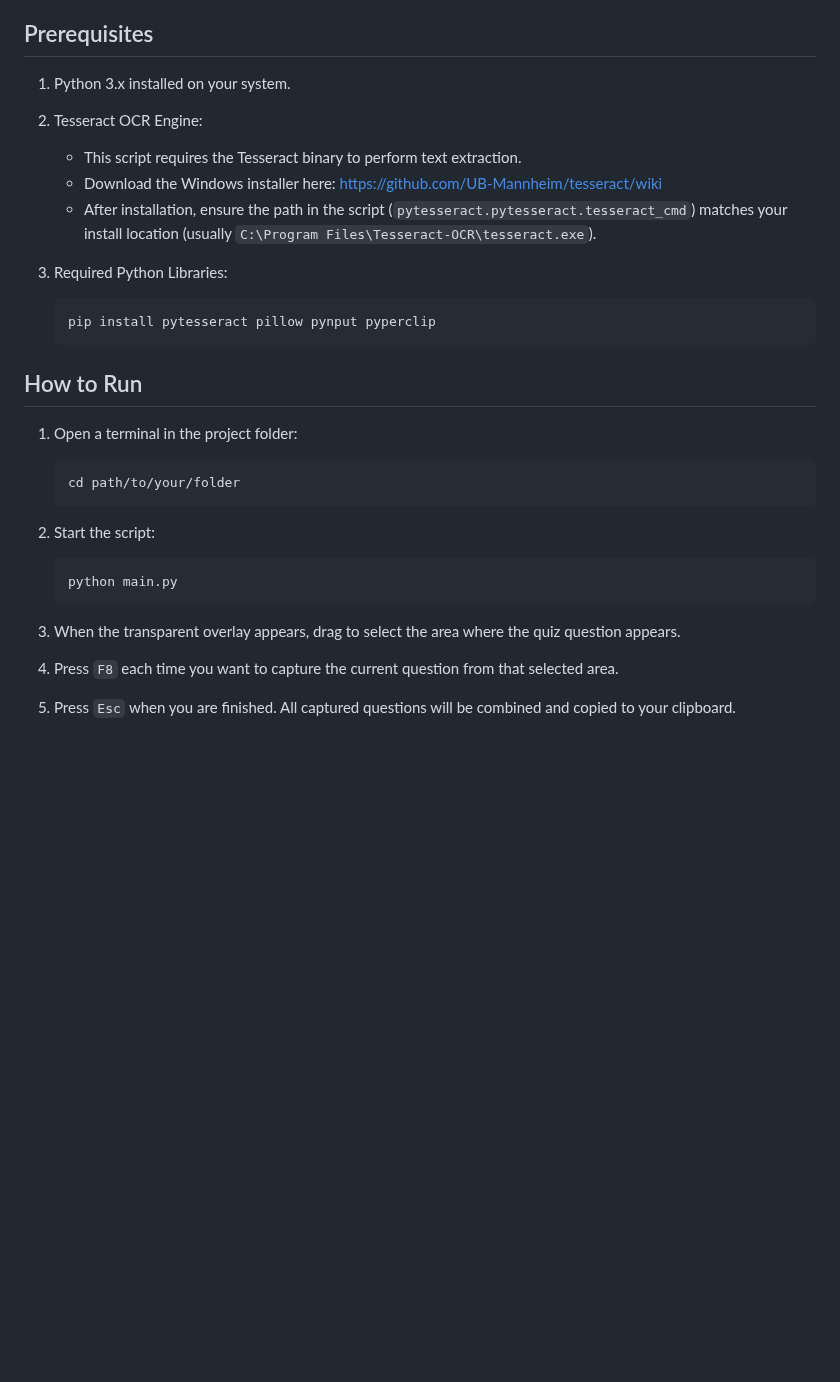
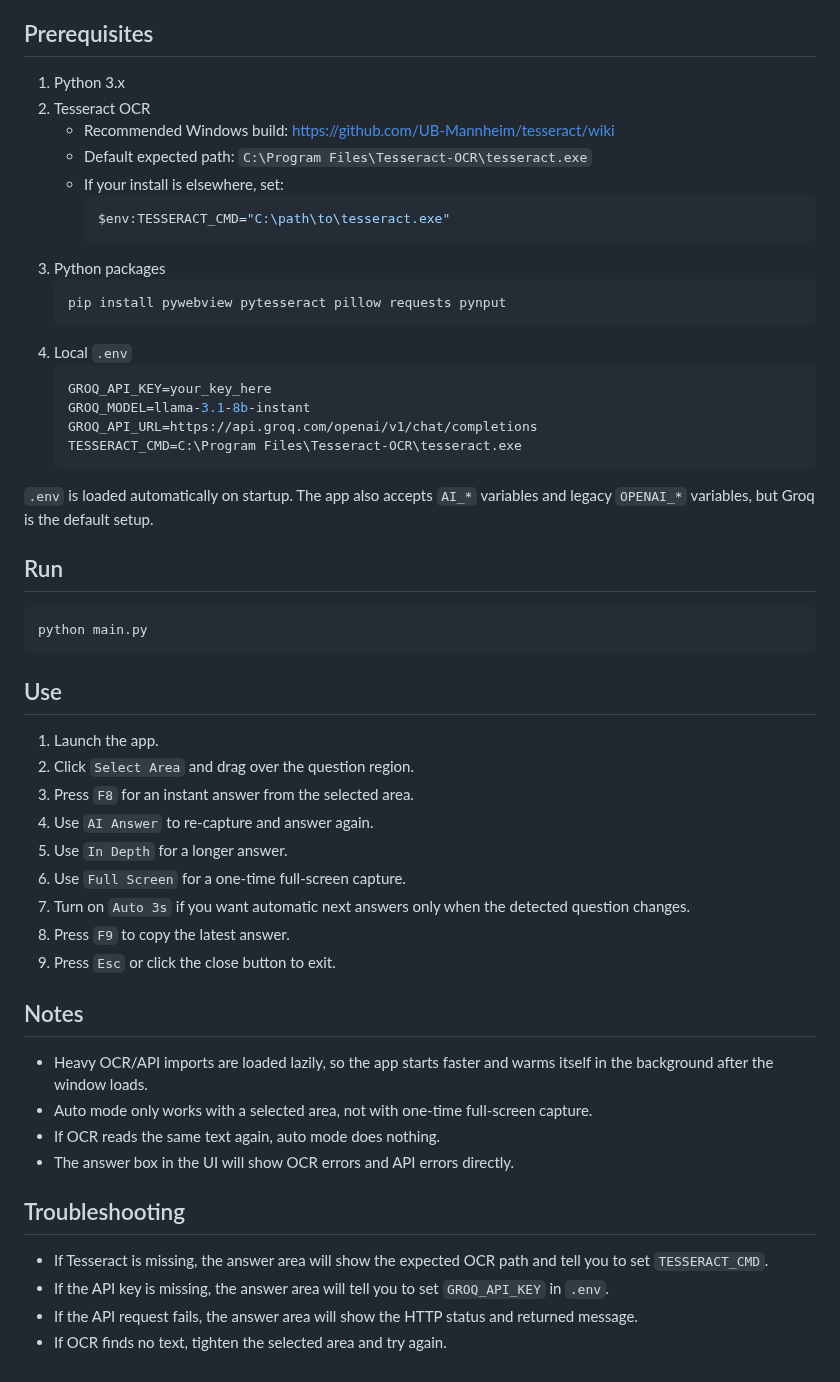
Before and after one commit to Mihik30/OpenQuiz-AI, a Markdown page: README.md, the part around one of its changes. Drawn GitHub-style; blank space fills up the shorter version.

````diff
--- a/README.md
+++ b/README.md
@@ -9,31 +32,56 @@ QuizGrip is a Python-based utility designed to capture specific screen areas, pe
 
 ## Prerequisites
 
-1. Python 3.x installed on your system.
-2. Tesseract OCR Engine:
-   - This script requires the Tesseract binary to perform text extraction.
-   - Download the Windows installer here: https://github.com/UB-Mannheim/tesseract/wiki
-   - After installation, ensure the path in the script (`pytesseract.pytesseract.tesseract_cmd`) matches your install location (usually `C:\Program Files\Tesseract-OCR\tesseract.exe`).
-
-3. Required Python Libraries:
-   ```bash
-   pip install pytesseract pillow pynput pyperclip
+1. Python 3.x
+2. Tesseract OCR
+   - Recommended Windows build: https://github.com/UB-Mannheim/tesseract/wiki
+   - Default expected path: `C:\Program Files\Tesseract-OCR\tesseract.exe`
+   - If your install is elsewhere, set:
+     ```powershell
+     $env:TESSERACT_CMD="C:\path\to\tesseract.exe"
+     ```
+3. Python packages
+   ```powershell
+   pip install pywebview pytesseract pillow requests pynput
+   ```
+4. Local `.env`
+   ```env
+   GROQ_API_KEY=your_key_here
+   GROQ_MODEL=llama-3.1-8b-instant
+   GROQ_API_URL=https://api.groq.com/openai/v1/chat/completions
+   TESSERACT_CMD=C:\Program Files\Tesseract-OCR\tesseract.exe
    ```
 
-## How to Run
+`.env` is loaded automatically on startup. The app also accepts `AI_*` variables and legacy `OPENAI_*` variables, but Groq is the default setup.
 
-1. Open a terminal in the project folder:
-   ```bash
-   cd path/to/your/folder
-   ```
+## Run
 
-2. Start the script:
-   ```bash
-   python main.py
-   ```
+```powershell
+python main.py
+```
 
-3. When the transparent overlay appears, drag to select the area where the quiz question appears.
+## Use
 
-4. Press `F8` each time you want to capture the current question from that selected area.
+1. Launch the app.
+2. Click `Select Area` and drag over the question region.
+3. Press `F8` for an instant answer from the selected area.
+4. Use `AI Answer` to re-capture and answer again.
+5. Use `In Depth` for a longer answer.
+6. Use `Full Screen` for a one-time full-screen capture.
+7. Turn on `Auto 3s` if you want automatic next answers only when the detected question changes.
+8. Press `F9` to copy the latest answer.
+9. Press `Esc` or click the close button to exit.
 
-5. Press `Esc` when you are finished. All captured questions will be combined and copied to your clipboard.
+## Notes
+
+- Heavy OCR/API imports are loaded lazily, so the app starts faster and warms itself in the background after the window loads.
+- Auto mode only works with a selected area, not with one-time full-screen capture.
+- If OCR reads the same text again, auto mode does nothing.
+- The answer box in the UI will show OCR errors and API errors directly.
+
+## Troubleshooting
+
+- If Tesseract is missing, the answer area will show the expected OCR path and tell you to set `TESSERACT_CMD`.
+- If the API key is missing, the answer area will tell you to set `GROQ_API_KEY` in `.env`.
+- If the API request fails, the answer area will show the HTTP status and returned message.
+- If OCR finds no text, tighten the selected area and try again.
````
Also changed, not shown: other parts of README.md (+28 -5 lines), Screenshot 2026-03-21 210135.png (added), Screenshot 2026-03-21 210806.png (added), 3 other files.
